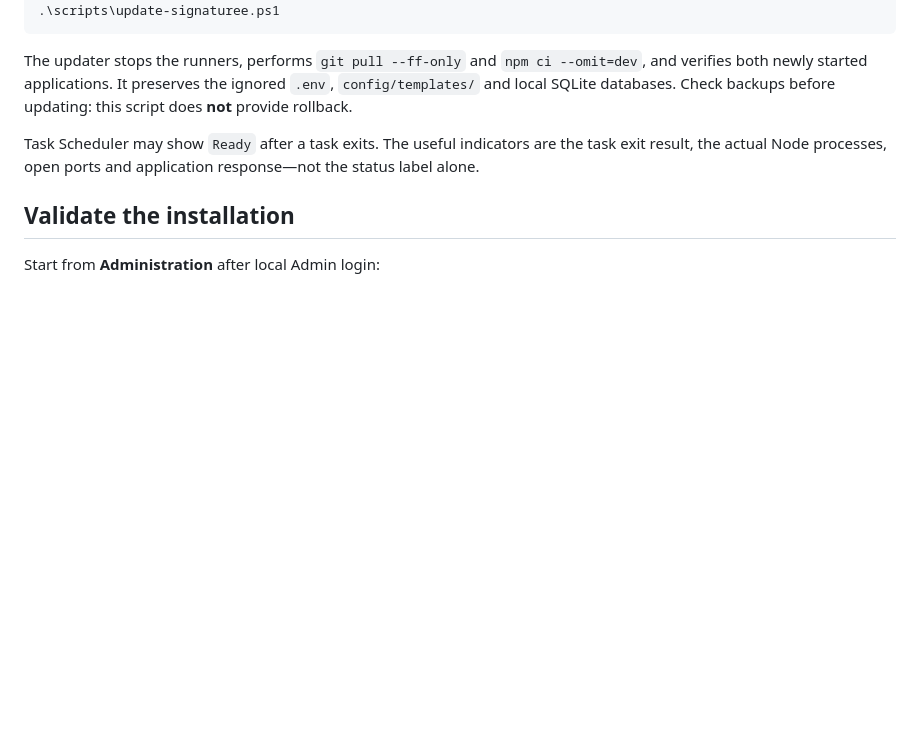
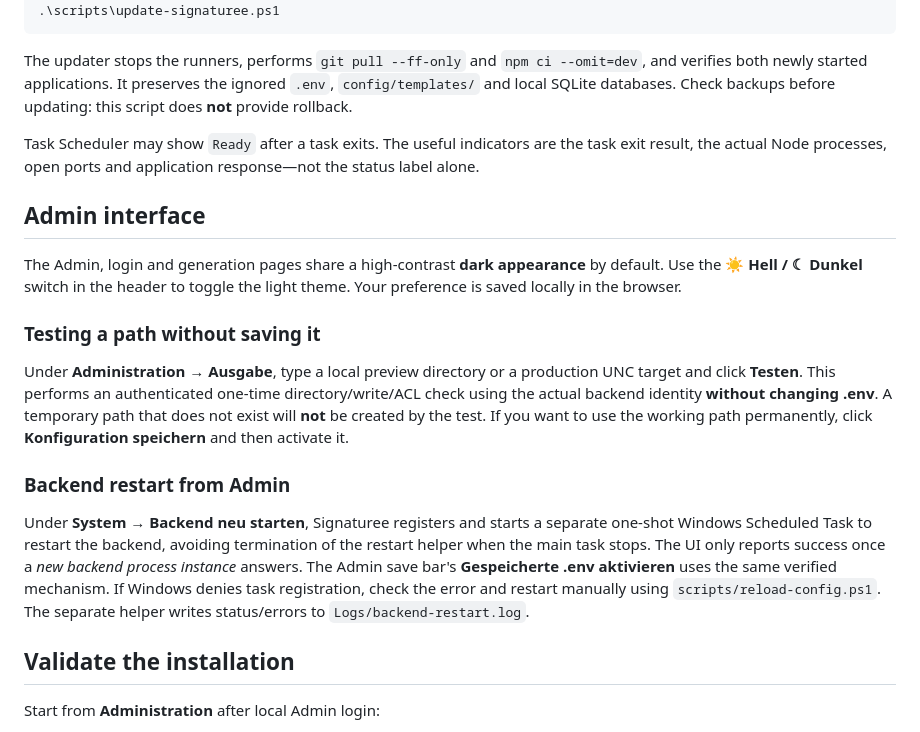
Before and after one commit to ffworker/Signaturee-public, a Markdown page: README.md, the part around the change. Drawn GitHub-style; blank space fills up the shorter version.

Commit message:
docs: optional path trials, dark theme and verified backend restart workflow

```diff
--- a/README.md
+++ b/README.md
@@ -176,6 +176,18 @@ The updater stops the runners, performs `git pull --ff-only` and `npm ci --omit=
 
 Task Scheduler may show `Ready` after a task exits. The useful indicators are the task exit result, the actual Node processes, open ports and application response—not the status label alone.
 
+## Admin interface
+
+The Admin, login and generation pages share a high-contrast **dark appearance** by default. Use the **☀ Hell / ☾ Dunkel** switch in the header to toggle the light theme. Your preference is saved locally in the browser.
+
+### Testing a path without saving it
+
+Under **Administration → Ausgabe**, type a local preview directory or a production UNC target and click **Testen**. This performs an authenticated one-time directory/write/ACL check using the actual backend identity **without changing .env**. A temporary path that does not exist will **not** be created by the test. If you want to use the working path permanently, click **Konfiguration speichern** and then activate it.
+
+### Backend restart from Admin
+
+Under **System → Backend neu starten**, Signaturee registers and starts a separate one-shot Windows Scheduled Task to restart the backend, avoiding termination of the restart helper when the main task stops. The UI only reports success once a *new backend process instance* answers. The Admin save bar's **Gespeicherte .env aktivieren** uses the same verified mechanism. If Windows denies task registration, check the error and restart manually using `scripts/reload-config.ps1`. The separate helper writes status/errors to `Logs/backend-restart.log`.
+
 ## Validate the installation
 
 Start from **Administration** after local Admin login:
```
